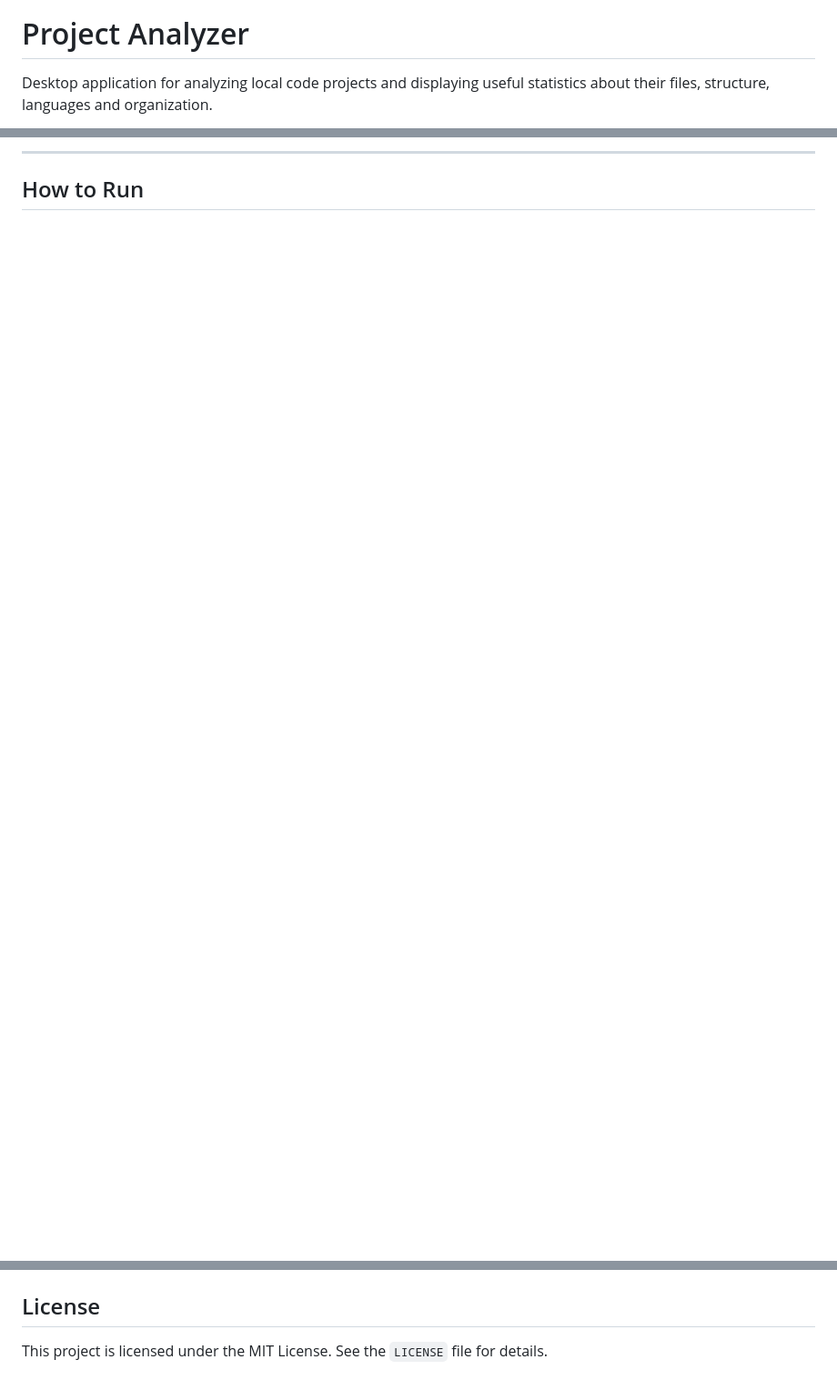
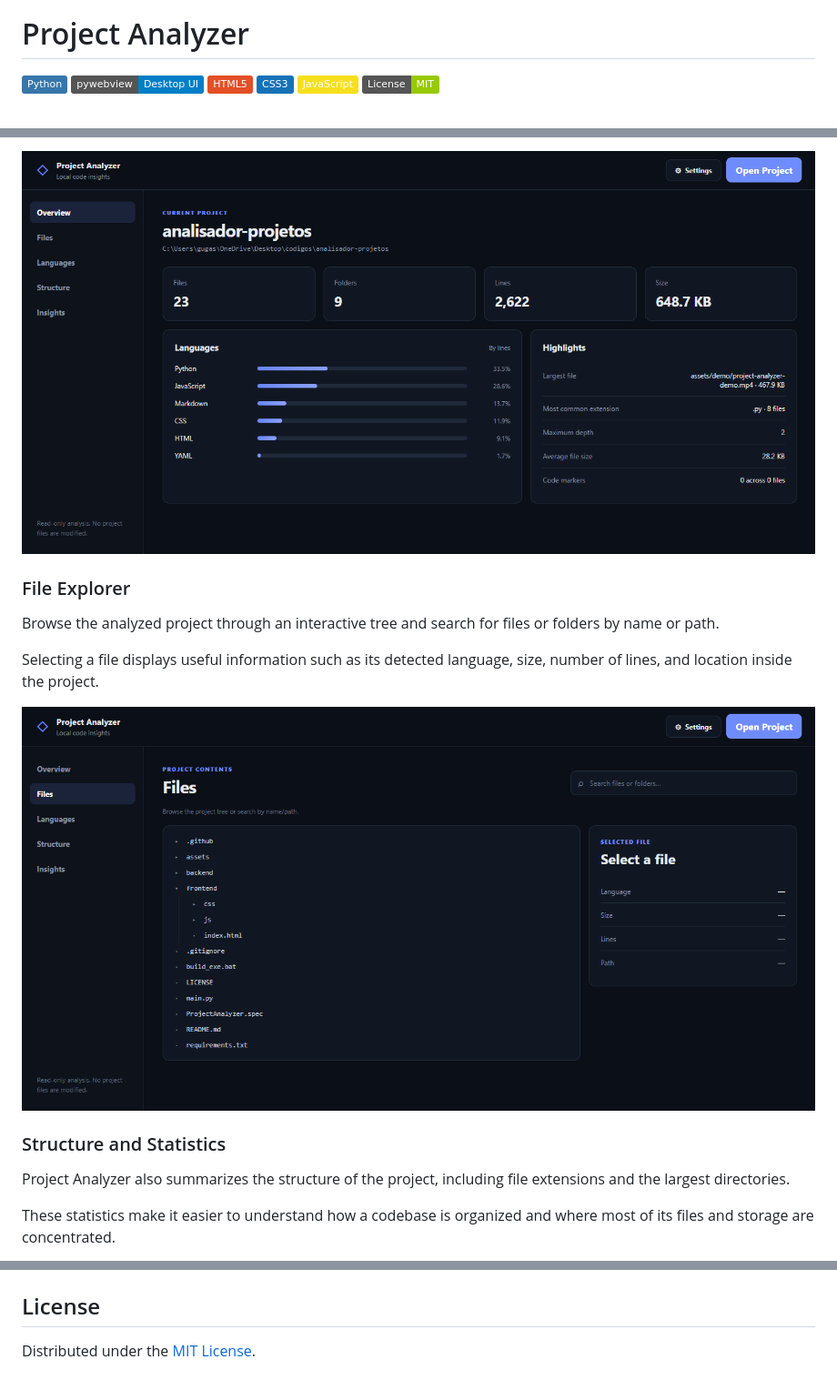
Before and after one commit to ink-creator/Analisador-arquivos, a Markdown page: README.md, 3 parts joined by grey strips. Shown at 91% size. GitHub-like rendering; pictures changed too: assets/screenshots/files.png, assets/screenshots/overview.png; badges without logos; blank space fills up the shorter version.

```diff
--- a/README.md
+++ b/README.md
@@ -1,4 +5,9 @@
 # Project Analyzer
 
-Desktop application for analyzing local code projects and displaying useful statistics about their files, structure, languages and organization.
+![Python](https://img.shields.io/badge/Python-3776AB?logo=python&logoColor=white)
+![pywebview](https://img.shields.io/badge/pywebview-Desktop%20UI-blue)
+![HTML5](https://img.shields.io/badge/HTML5-E34F26?logo=html5&logoColor=white)
+![CSS3](https://img.shields.io/badge/CSS3-1572B6?logo=css3&logoColor=white)
+![JavaScript](https://img.shields.io/badge/JavaScript-F7DF1E?logo=javascript&logoColor=black)
+![MIT License](https://img.shields.io/badge/License-MIT-green)
 
@@ -70,4 +47,17 @@ The interface is built with HTML, CSS and JavaScript and runs as a native deskto
 
----
+![Project Analyzer dashboard](assets/screenshots/overview.png)
 
-## How to Run
+### File Explorer
+
+Browse the analyzed project through an interactive tree and search for files or folders by name or path.
+
+Selecting a file displays useful information such as its detected language, size, number of lines, and location inside the project.
+
+![Project file explorer](assets/screenshots/files.png)
+
+### Structure and Statistics
+
+Project Analyzer also summarizes the structure of the project, including file extensions and the largest directories.
+
+These statistics make it easier to understand how a codebase is organized and where most of its files and storage are concentrated.
+
@@ -354,4 +192,4 @@ A interface apenas exibe os dados retornados pelo Python. Os arquivos do projeto
 
 ## License
 
-This project is licensed under the MIT License. See the `LICENSE` file for details.
+Distributed under the [MIT License](LICENSE).
```
Also changed, not shown: other parts of README.md (+75 -255 lines), README.pt-BR.md (added, +195 -0 lines), assets/screenshots/insights.png (added), assets/screenshots/logo.png (added), 10 other files.
